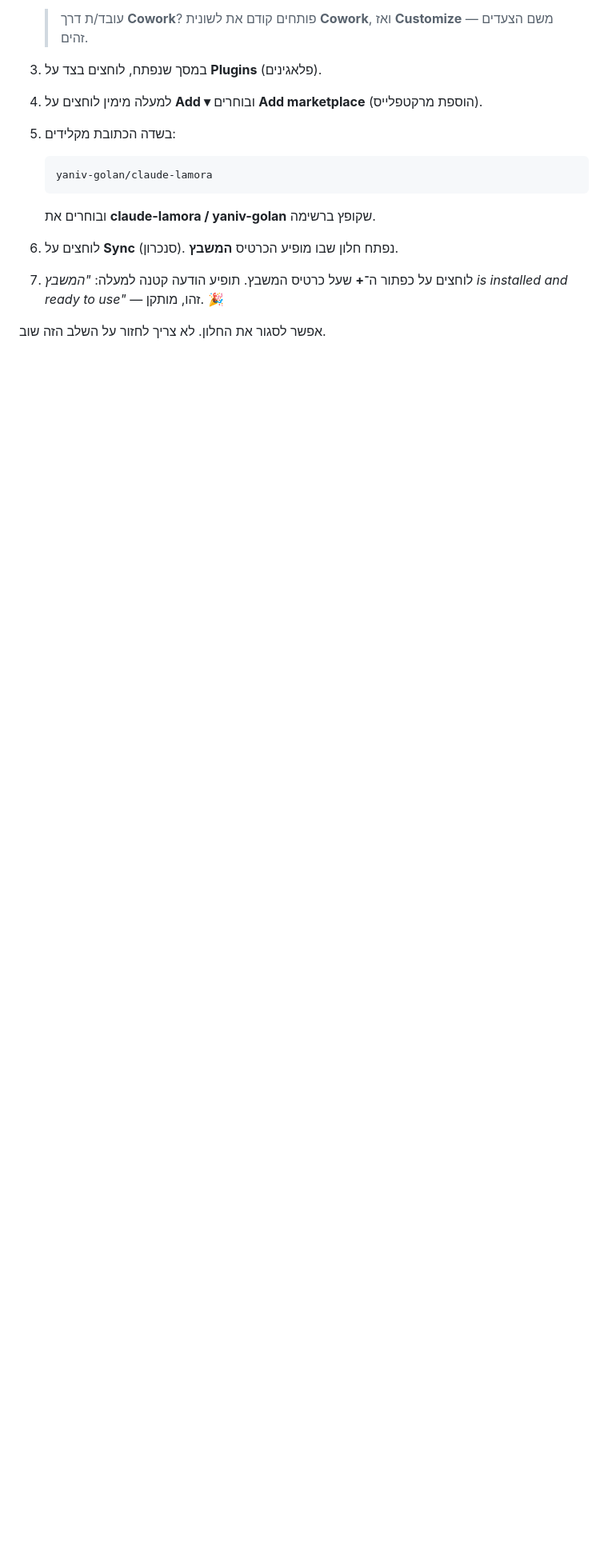
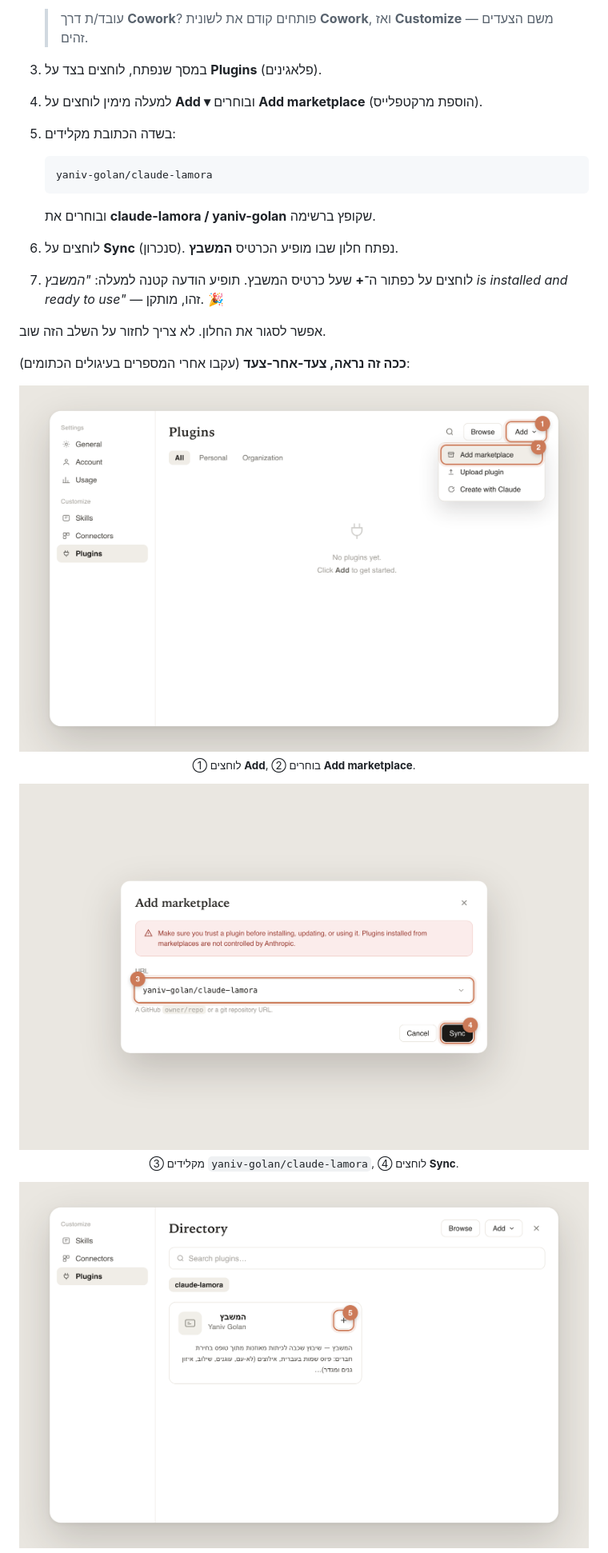
Before and after one commit to yaniv-golan/bina-lamora, a Markdown page: README.md, the part around one of its changes. Shown at 80% size. Drawn GitHub-style; pictures changed too: docs/images/frame1-add-marketplace.png (added), docs/images/frame2-sync.png (added), docs/images/frame3-install.png (added); blank space fills up the shorter version.

Commit message:
docs: add step-by-step install screenshots (clean HTML reproductions)
Non-technical educators need to see the install flow, not just read it. Rather
than publish captures of a real claude.ai account, reproduce the Cowork plugin
UI as clean HTML mockups with neutral data (only the claude-lamora marketplace
and the המשבץ card), render them to PNGs via headless Chrome, and embed the
four-step gallery in the Hebrew install section:
Add marketplace → Sync yaniv-golan/claude-lamora → install → confirmation.

The mockup sources live in docs/mockups/ so the images are reproducible.

Co-Authored-By: Claude Opus 4.8 <noreply@anthropic.com>

```diff
--- a/README.md
+++ b/README.md
@@ -64,3 +64,18 @@
    *"המשבץ is installed and ready to use"* — זהו, מותקן. 🎉
 
 אפשר לסגור את החלון. לא צריך לחזור על השלב הזה שוב.
+
+**ככה זה נראה, צעד-אחר-צעד** (עקבו אחרי המספרים בעיגולים הכתומים):
+
+<div align="center">
+
+<img src="docs/images/frame1-add-marketplace.png" width="760" alt="לשונית Plugins — פתיחת התפריט Add ובחירת Add marketplace">
+
+<sub>① לוחצים **Add**, ② בוחרים **Add marketplace**.</sub>
+
+<img src="docs/images/frame2-sync.png" width="760" alt="חלון Add marketplace — הקלדת yaniv-golan/claude-lamora ולחיצה על Sync">
+
+<sub>③ מקלידים <code>yaniv-golan/claude-lamora</code>, ④ לוחצים **Sync**.</sub>
+
+<img src="docs/images/frame3-install.png" width="760" alt="חלון Directory — כרטיס המשבץ עם כפתור הפלוס להתקנה">
+
```
Also changed, not shown: other parts of README.md (+7 -0 lines), docs/images/frame4-installed.png (added), 5 other files.
